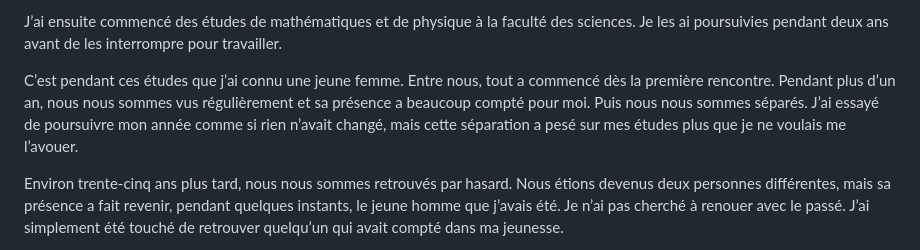
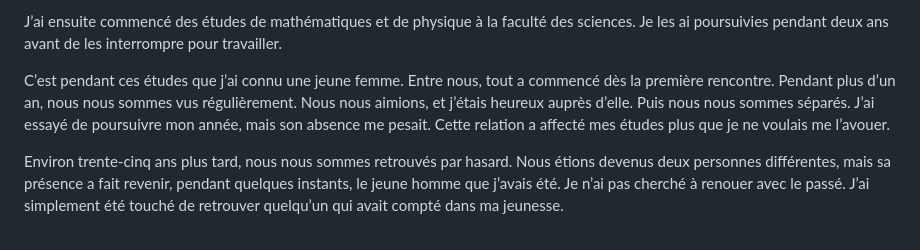
Before and after one commit to batihoum-echos/manuscrit-lecture, a Markdown page: content/manuscrit.md, the part around the change. Rendered like a GitHub page.

```diff
--- a/content/manuscrit.md
+++ b/content/manuscrit.md
@@ -230,7 +230,7 @@ Le contrôleur avait pourtant porté plainte à mon insu. La convocation avait
 
 J’ai ensuite commencé des études de mathématiques et de physique à la faculté des sciences. Je les ai poursuivies pendant deux ans avant de les interrompre pour travailler.
 
-C’est pendant ces études que j’ai connu une jeune femme. Entre nous, tout a commencé dès la première rencontre. Pendant plus d’un an, nous nous sommes vus régulièrement et sa présence a beaucoup compté pour moi. Puis nous nous sommes séparés. J’ai essayé de poursuivre mon année comme si rien n’avait changé, mais cette séparation a pesé sur mes études plus que je ne voulais me l’avouer.
+C’est pendant ces études que j’ai connu une jeune femme. Entre nous, tout a commencé dès la première rencontre. Pendant plus d’un an, nous nous sommes vus régulièrement. Nous nous aimions, et j’étais heureux auprès d’elle. Puis nous nous sommes séparés. J’ai essayé de poursuivre mon année, mais son absence me pesait. Cette relation a affecté mes études plus que je ne voulais me l’avouer.
 
 Environ trente-cinq ans plus tard, nous nous sommes retrouvés par hasard. Nous étions devenus deux personnes différentes, mais sa présence a fait revenir, pendant quelques instants, le jeune homme que j’avais été. Je n’ai pas cherché à renouer avec le passé. J’ai simplement été touché de retrouver quelqu’un qui avait compté dans ma jeunesse.
 
```
